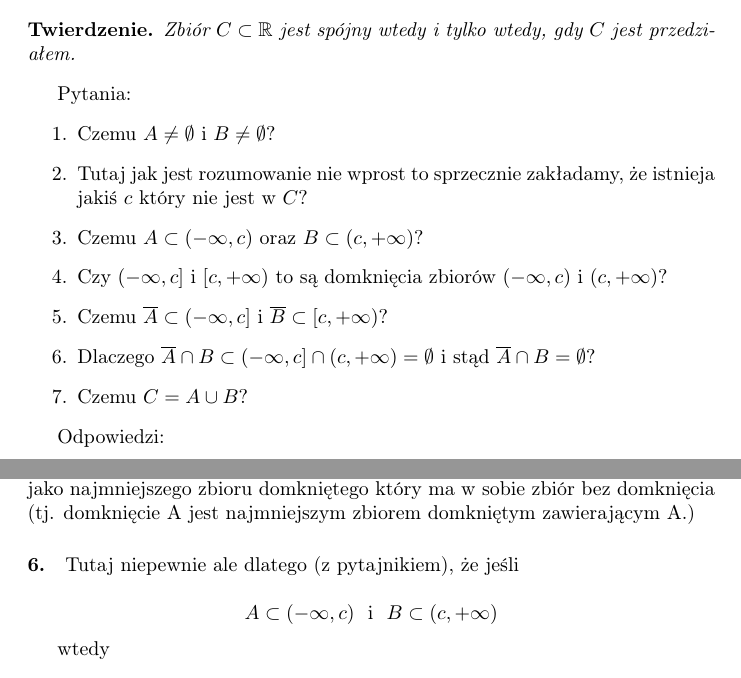
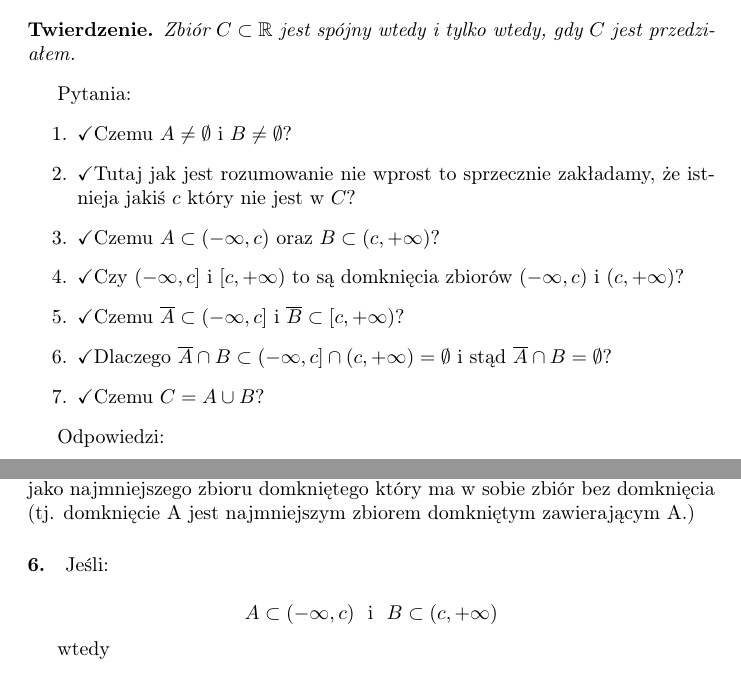
Before and after one commit to kjura/maths, a LaTeX document (rudnicki-analiza/notatki.tex): two parts of pages 19 and 20 of 20, joined at a grey line, cut so that both start at the same text. Compiled offline with pdfLaTeX.

Commit message:
rudnicki: add questions for connected set in reals iff interval

```diff
--- a/rudnicki-analiza/notatki.tex
+++ b/rudnicki-analiza/notatki.tex
@@ -937,13 +937,13 @@ Rudnicki strona 124
 
 Pytania:
 \begin{enumerate}
-    \item Czemu \(A \neq \emptyset\) i \(B \neq \emptyset\)?
-    \item Tutaj jak jest rozumowanie nie wprost to sprzecznie zakładamy, że istnieja jakiś \(c\) który nie jest w \(C\)?
-    \item Czemu \(A \subset (- \infty, c)\) oraz \(B \subset (c, + \infty)\)?
-    \item Czy \((- \infty, c]\) i \([c, + \infty)\) to są domknięcia zbiorów \((- \infty, c)\) i \((c, + \infty)\)?
-    \item Czemu \(\overline{A} \subset (- \infty, c] \) i \(\overline{B} \subset [c, +\infty)\)?
-    \item Dlaczego \(\overline{A} \cap B \subset (-\infty, c] \cap (c, + \infty) = \emptyset \) i stąd \(\overline{A} \cap B = \emptyset\)?
-    \item Czemu \(C = A \cup B\)?
+    \item  \checkmark Czemu \(A \neq \emptyset\) i \(B \neq \emptyset\)?
+    \item \checkmark Tutaj jak jest rozumowanie nie wprost to sprzecznie zakładamy, że istnieja jakiś \(c\) który nie jest w \(C\)?
+    \item \checkmark Czemu \(A \subset (- \infty, c)\) oraz \(B \subset (c, + \infty)\)?
+    \item \checkmark Czy \((- \infty, c]\) i \([c, + \infty)\) to są domknięcia zbiorów \((- \infty, c)\) i \((c, + \infty)\)?
+    \item \checkmark Czemu \(\overline{A} \subset (- \infty, c] \) i \(\overline{B} \subset [c, +\infty)\)?
+    \item \checkmark Dlaczego \(\overline{A} \cap B \subset (-\infty, c] \cap (c, + \infty) = \emptyset \) i stąd \(\overline{A} \cap B = \emptyset\)?
+    \item \checkmark Czemu \(C = A \cup B\)?
 \end{enumerate}
 
 
@@ -968,13 +968,13 @@ ciekawszymi przypadkami, np. jakie jest domknięcie \(\mathbb{Q}\) w \(\mathbb{R
 
 \paragraph{5.}
 Można na to patrzeć na dwa sposoby. Jak mamy jakieś zbiory \(A, B\), takie, że \(A \subset B\) to domknięcie zachowuje zawieranie tj.
-\(\overline{A} \subset \overline{B}\)? Można, też również patrzeć przez pryzmat topologii/przestrzeni metrycznych w kategorii
+\(\overline{A} \subset \overline{B}\). Można, też również patrzeć przez pryzmat topologii/przestrzeni metrycznych w kategorii
 domknięcia jako najmniejszego zbioru domkniętego który ma w sobie zbiór bez domknięcia (tj. domknięcie A jest najmniejszym zbiorem domkniętym
 zawierającym A.)
 
 \paragraph{6.}
 
-Tutaj niepewnie ale dlatego (z pytajnikiem), że jeśli
+Jeśli:
 
 \begin{equation*}
     A \subset (- \infty, c) \ \ \mbox{i} \ \ B \subset (c, + \infty)
```
